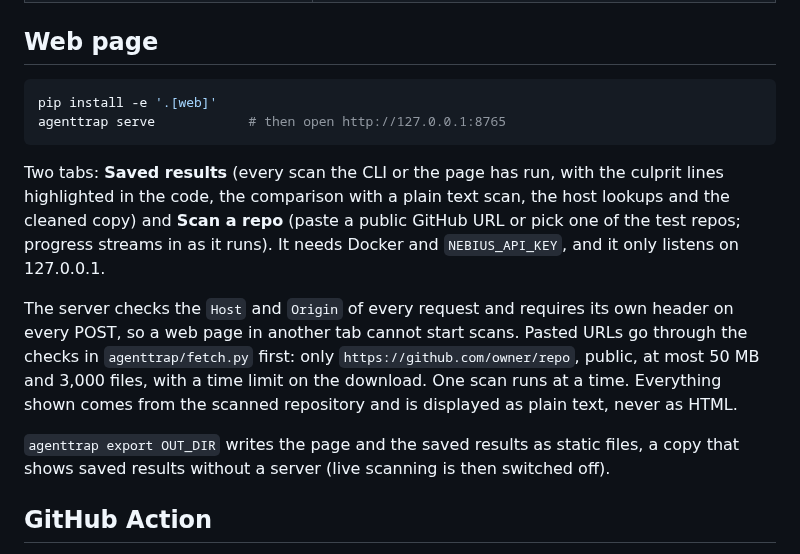
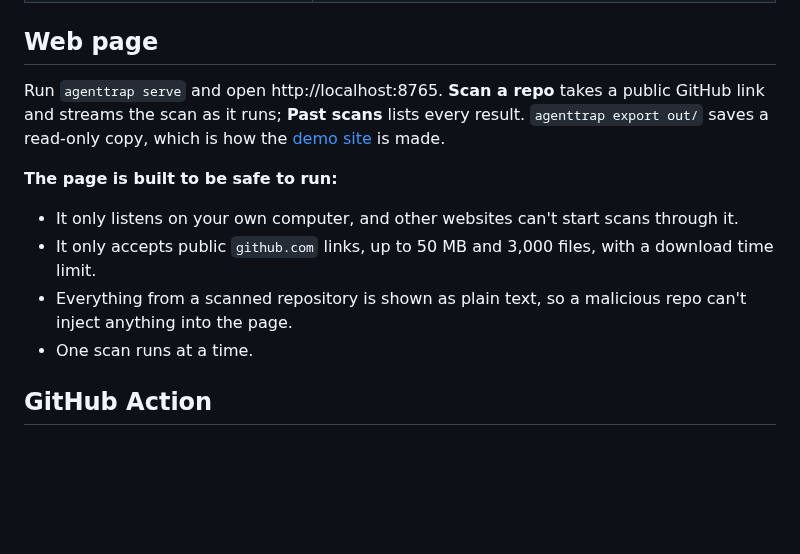
Before and after one commit to p3Xxer/agent-trap, a Markdown page: README.md, the part around the change. Rendered like a GitHub page; blank space fills up the shorter version.

Commit message:
README: the web page in plain words, with how it keeps you safe
Co-Authored-By: Claude Opus 5.5 <noreply@anthropic.com>

````diff
--- a/README.md
+++ b/README.md
@@ -184,24 +184,18 @@ so it can fail a CI job). **SUSPICIOUS** — warning signs, no proof. **SAFE**
 
 ## Web page
 
-```bash
-pip install -e '.[web]'
-agenttrap serve            # then open http://127.0.0.1:8765
-```
+Run `agenttrap serve` and open http://localhost:8765. **Scan a repo** takes a public GitHub link
+and streams the scan as it runs; **Past scans** lists every result. `agenttrap export out/` saves a
+read-only copy, which is how the [demo site](https://p3xxer.github.io/agent-trap/) is made.
 
-Two tabs: **Saved results** (every scan the CLI or the page has run, with the culprit lines
-highlighted in the code, the comparison with a plain text scan, the host lookups and the cleaned
-copy) and **Scan a repo** (paste a public GitHub URL or pick one of the test repos; progress
-streams in as it runs). It needs Docker and `NEBIUS_API_KEY`, and it only listens on 127.0.0.1.
+**The page is built to be safe to run:**
 
-The server checks the `Host` and `Origin` of every request and requires its own header on every
-POST, so a web page in another tab cannot start scans. Pasted URLs go through the checks in
-`agenttrap/fetch.py` first: only `https://github.com/owner/repo`, public, at most 50 MB and 3,000
-files, with a time limit on the download. One scan runs at a time. Everything shown comes from the
-scanned repository and is displayed as plain text, never as HTML.
-
-`agenttrap export OUT_DIR` writes the page and the saved results as static files, a copy that
-shows saved results without a server (live scanning is then switched off).
+- It only listens on your own computer, and other websites can't start scans through it.
+- It only accepts public `github.com` links, up to 50 MB and 3,000 files, with a download time
+  limit.
+- Everything from a scanned repository is shown as plain text, so a malicious repo can't inject
+  anything into the page.
+- One scan runs at a time.
 
 ## GitHub Action
 
````
